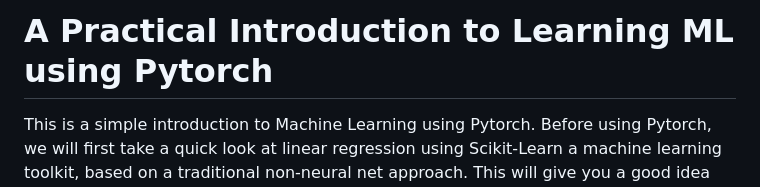
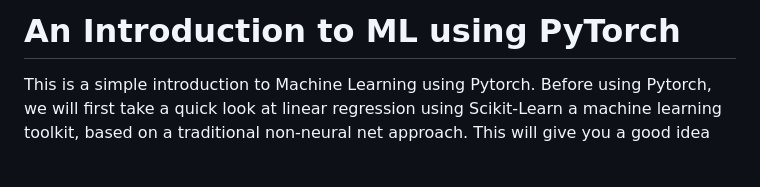
Before and after one commit to semalpatil/simple-intro-to-pytorch, a Markdown page: README.md, the part around the change. Rendered like a GitHub page; blank space fills up the shorter version.

```diff
--- a/README.md
+++ b/README.md
@@ -1,4 +1,4 @@
-# A Practical Introduction to Learning ML using Pytorch
+# An Introduction to ML using PyTorch
 
 This is a simple introduction to Machine Learning using Pytorch. Before using Pytorch, we will first take a quick look at linear regression using Scikit-Learn a machine learning toolkit, based on a traditional non-neural net approach. This will give you a good idea about the problem we are trying to solve, and help you understand the Pytorch code easily.
 
```
